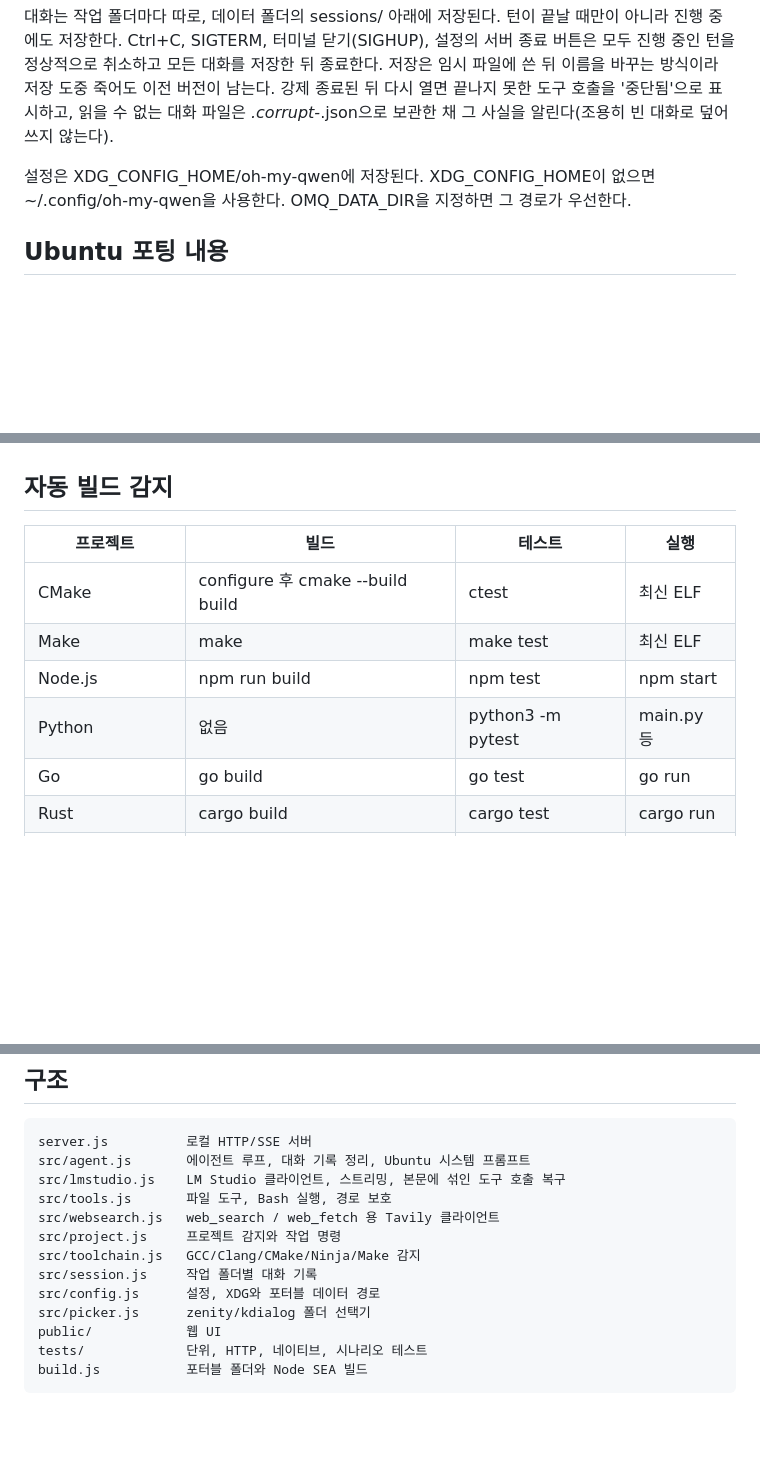
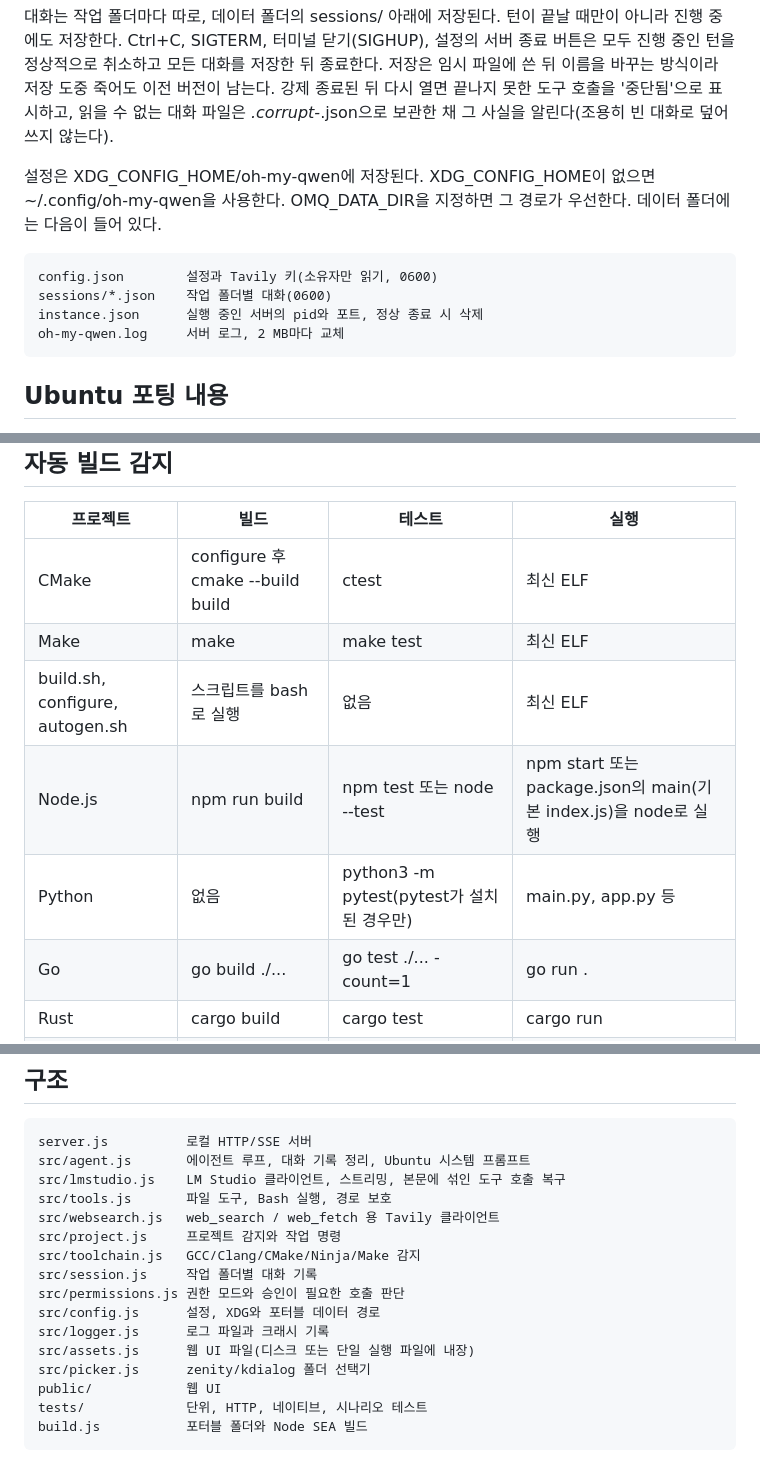
Before and after one commit to kernullist/oh-my-qwen-linux, a Markdown page: README.ko.md, 3 parts joined by grey strips. GitHub-like rendering; blank space fills up the shorter version.

```diff
--- a/README.ko.md
+++ b/README.ko.md
@@ -48,7 +50,12 @@ LM Studio에서 모델을 불러오고 Developer > Local Server를 시작한 뒤
 
 대화는 작업 폴더마다 따로, 데이터 폴더의 sessions/ 아래에 저장된다. 턴이 끝날 때만이 아니라 진행 중에도 저장한다. Ctrl+C, SIGTERM, 터미널 닫기(SIGHUP), 설정의 서버 종료 버튼은 모두 진행 중인 턴을 정상적으로 취소하고 모든 대화를 저장한 뒤 종료한다. 저장은 임시 파일에 쓴 뒤 이름을 바꾸는 방식이라 저장 도중 죽어도 이전 버전이 남는다. 강제 종료된 뒤 다시 열면 끝나지 못한 도구 호출을 '중단됨'으로 표시하고, 읽을 수 없는 대화 파일은 *.corrupt-*.json으로 보관한 채 그 사실을 알린다(조용히 빈 대화로 덮어쓰지 않는다).
 
-설정은 XDG_CONFIG_HOME/oh-my-qwen에 저장된다. XDG_CONFIG_HOME이 없으면 ~/.config/oh-my-qwen을 사용한다. OMQ_DATA_DIR을 지정하면 그 경로가 우선한다.
+설정은 XDG_CONFIG_HOME/oh-my-qwen에 저장된다. XDG_CONFIG_HOME이 없으면 ~/.config/oh-my-qwen을 사용한다. OMQ_DATA_DIR을 지정하면 그 경로가 우선한다. 데이터 폴더에는 다음이 들어 있다.
+
+    config.json        설정과 Tavily 키(소유자만 읽기, 0600)
+    sessions/*.json    작업 폴더별 대화(0600)
+    instance.json      실행 중인 서버의 pid와 포트, 정상 종료 시 삭제
+    oh-my-qwen.log     서버 로그, 2 MB마다 교체
 
 ## Ubuntu 포팅 내용
 
@@ -90,9 +97,10 @@ LM Studio에서 모델을 불러오고 Developer > Local Server를 시작한 뒤
 |---|---|---|---|
 | CMake | configure 후 cmake --build build | ctest | 최신 ELF |
 | Make | make | make test | 최신 ELF |
-| Node.js | npm run build | npm test | npm start |
-| Python | 없음 | python3 -m pytest | main.py 등 |
-| Go | go build | go test | go run |
+| build.sh, configure, autogen.sh | 스크립트를 bash로 실행 | 없음 | 최신 ELF |
+| Node.js | npm run build | npm test 또는 node --test | npm start 또는 package.json의 main(기본 index.js)을 node로 실행 |
+| Python | 없음 | python3 -m pytest(pytest가 설치된 경우만) | main.py, app.py 등 |
+| Go | go build ./... | go test ./... -count=1 | go run . |
 | Rust | cargo build | cargo test | cargo run |
 | .NET | dotnet build | dotnet test | dotnet run |
 | C/C++ 소스만 존재 | GCC/Clang 직접 빌드 | 없음 | 생성된 ELF |
@@ -150,7 +160,10 @@ LM Studio를 사용하는 시나리오 테스트는 임시 프로젝트에서
     src/project.js     프로젝트 감지와 작업 명령
     src/toolchain.js   GCC/Clang/CMake/Ninja/Make 감지
     src/session.js     작업 폴더별 대화 기록
+    src/permissions.js 권한 모드와 승인이 필요한 호출 판단
     src/config.js      설정, XDG와 포터블 데이터 경로
+    src/logger.js      로그 파일과 크래시 기록
+    src/assets.js      웹 UI 파일(디스크 또는 단일 실행 파일에 내장)
     src/picker.js      zenity/kdialog 폴더 선택기
     public/            웹 UI
     tests/             단위, HTTP, 네이티브, 시나리오 테스트
```
Also changed, not shown: other parts of README.ko.md (+4 -0 lines), README.md (+27 -1 lines).
